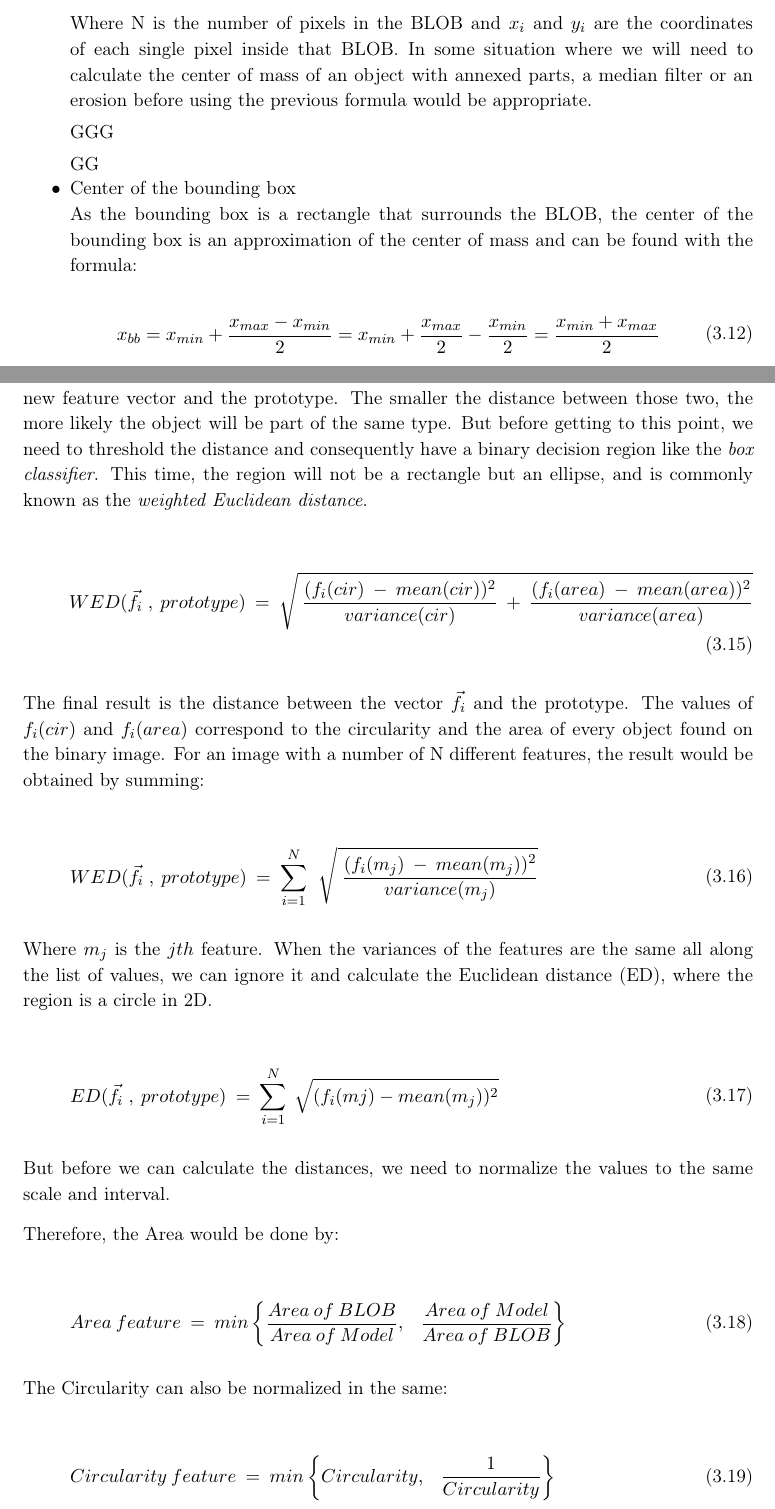
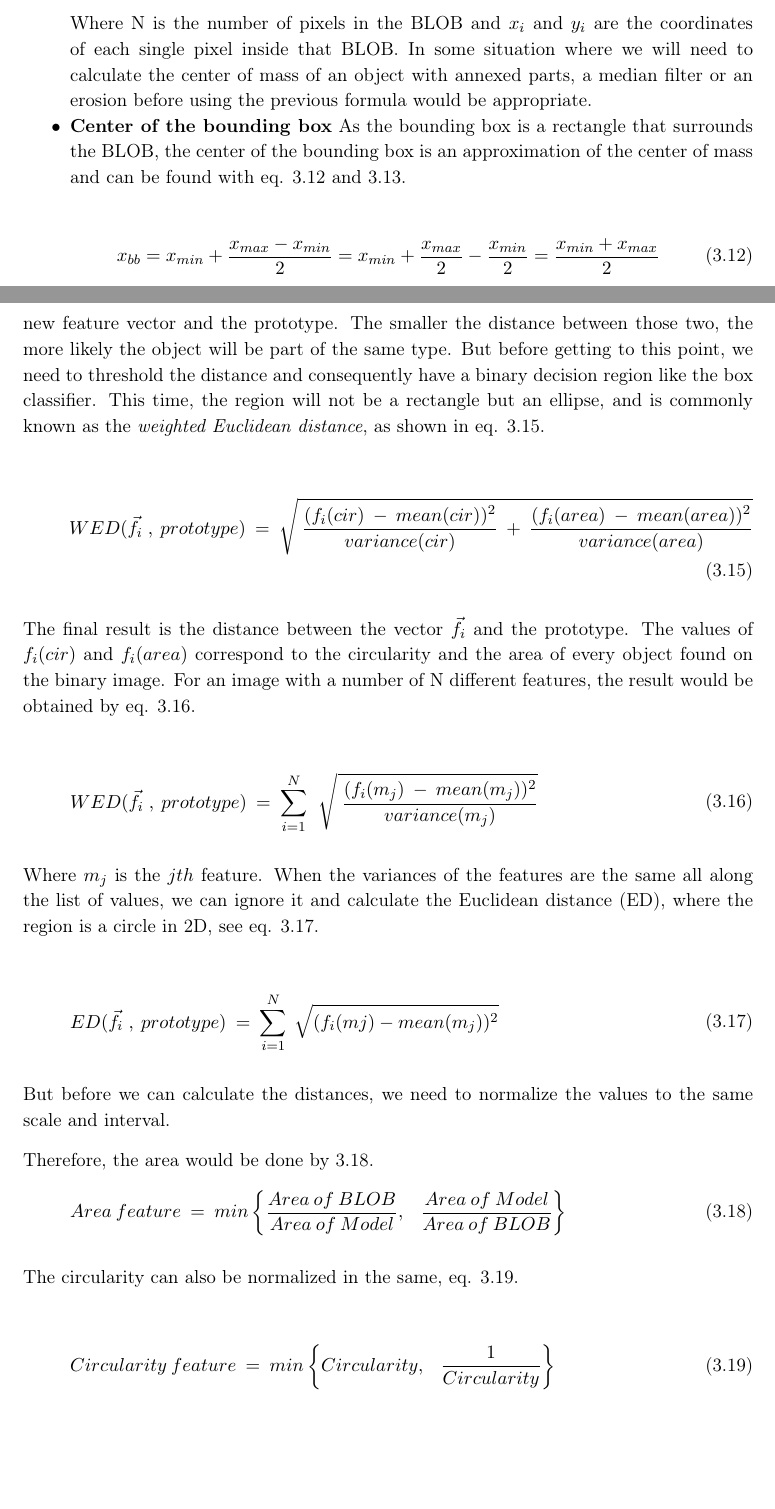
Before and after one commit to Wikzo/MagicCanvas_MedialogyP3_2012, a LaTeX thesis (Report/master.tex, which reads Report/theory.tex): two parts of pages 36 and 38 of 87, joined at a grey line, cut so that both start at the same text, the shorter picture padded with empty space. Compiled offline with pdfLaTeX.

Commit message:
small errors corrected

```diff
--- a/Report/theory.tex
+++ b/Report/theory.tex
@@ -463,11 +462,8 @@ Its coordinates can be found using eq. \ref{centermass}.
 
 Where N is the number of pixels in the BLOB and $x_i$ and $y_i$ are the coordinates of each single pixel inside that BLOB. In some situation where we will need to calculate the center of mass of an object with annexed parts, a median filter or an erosion before using the previous formula would be appropriate.
 
-GGG
-
-GG
-\item Center of the bounding box\\
-As the bounding box is a rectangle that surrounds the BLOB, the center of the bounding box is an approximation of the center of mass and can be found with the formula:
+\item \textbf{Center of the bounding box}
+As the bounding box is a rectangle that surrounds the BLOB, the center of the bounding box is an approximation of the center of mass and can be found with eq. \ref{BoundingBoxCenterX} and \ref{BoundingBoxCenterY}.
 
 \begin{equation}
 	\begin{aligned}	x_{bb}=x_{min}+\displaystyle\frac{x_{max}-x_{min}}{2}=x_{min}+\displaystyle\frac{x_{max}}{2}-\displaystyle\frac{x_{min}}{2}=\displaystyle\frac{x_{min}+x_{max}}{2}
@@ -526,6 +519,7 @@ Using two features like the circularity and the area we will create a frame, als
 
-Another way to achieve this would be to create a \textit{statistical classifier} using means and variances of the features, where the task would be to measure the distance between a new feature vector and the prototype. The smaller the distance between those two, the more likely the object will be part of the same type. But before getting to this point, we need to threshold the distance and consequently have a binary decision region like the \textit{box classifier}.
-This time, the region will not be a rectangle but an ellipse, and is commonly known as the \textit{weighted Euclidean distance}.
+Using two features like the circularity and the area, we will create a frame, also known as a \textit{box classifier}, and every object belonging to that \textit{feature space}, also know as \textit{decision region}, will then be understood as a desired object.
+
+Another way to achieve this would be to create a \textit{statistical classifier} using means and variances of the features, where the task would be to measure the distance between a new feature vector and the prototype. The smaller the distance between those two, the more likely the object will be part of the same type. But before getting to this point, we need to threshold the distance and consequently have a binary decision region like the box classifier. This time, the region will not be a rectangle but an ellipse, and is commonly known as the \textit{weighted Euclidean distance}, as shown in eq. \ref{Euclidean}.
 
 \begin{equation}
 	\begin{aligned}
@@ -534,8 +528,7 @@ This time, the region will not be a rectangle but an ellipse, and is commonly kn
 	\end{aligned}
 \end{equation}
 
-The final result is the distance between the vector {$\vec{f}_{i}$} and the prototype. The values of {$f_{i}(cir)$} and {$f_{i}(area)$} correspond to the circularity and the area of every object found on the binary image. For an image with a number of N different features, the result would be obtained by summing:
-
+The final result is the distance between the vector {$\vec{f}_{i}$} and the prototype. The values of {$f_{i}(cir)$} and {$f_{i}(area)$} correspond to the circularity and the area of every object found on the binary image. For an image with a number of N different features, the result would be obtained by eq. \ref{Euclidean1}.
 
 \begin{equation}
 	\begin{aligned}
@@ -544,7 +537,7 @@ The final result is the distance between the vector {$\vec{f}_{i}$} and the prot
 	\end{aligned}
 \end{equation}
 
-Where {$m_{j}$} is the {$jth$} feature. When the variances of the features are the same all along the list of values, we can ignore it and calculate the Euclidean distance (ED), where the region is a circle in 2D.
+Where {$m_{j}$} is the {$jth$} feature. When the variances of the features are the same all along the list of values, we can ignore it and calculate the Euclidean distance (ED), where the region is a circle in 2D, see eq. \ref{Euclidean2}.
 
 \begin{equation}
 	\begin{aligned}
@@ -555,8 +548,7 @@ Where {$m_{j}$} is the {$jth$} feature. When the variances of the features are t
 
 But before we can calculate the distances, we need to normalize the values to the same scale and interval.
 
-Therefore, the Area would be done by:
-
+Therefore, the area would be done by \ref{NormArea}.
 \begin{equation}
 	\begin{aligned}
 {Area \: feature} \: = \: min \begin{Bmatrix} \displaystyle\frac{Area\:of\:BLOB}{Area\:of\:Model}, & \displaystyle\frac{Area\:of\:Model}{Area\:of\:BLOB}\end{Bmatrix}
@@ -564,7 +556,7 @@ Therefore, the Area would be done by:
 	\end{aligned}
 \end{equation}
 
-The Circularity can also be normalized in the same:
+The circularity can also be normalized in the same, eq. \ref{NormCirc}.
 
 \begin{equation}
 	\begin{aligned}
```
Also changed, not shown: Report/Setup.tex (+4 -3 lines), Report/theory.tex (20 more changed lines).
